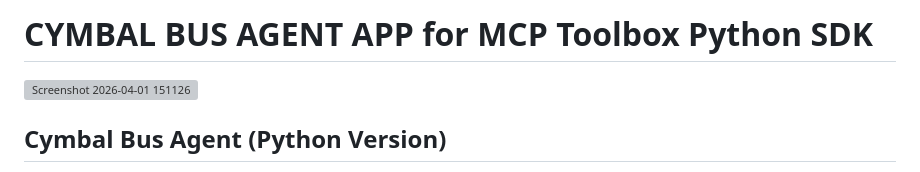
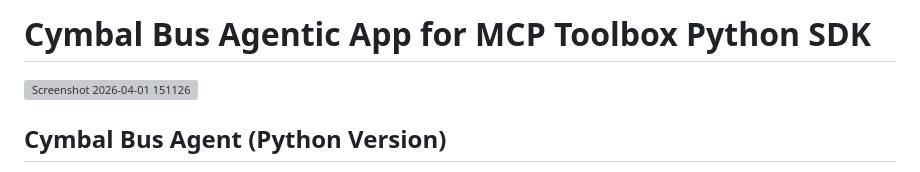
Before and after one commit to MohanMahesh10/cymbal-transit-python, a Markdown page: README.md, the part around the change. Rendered like a GitHub page; grey boxes are pictures that could not be loaded.

```diff
--- a/README.md
+++ b/README.md
@@ -1,4 +1,4 @@
-# CYMBAL BUS AGENT APP for MCP Toolbox Python SDK
+# Cymbal Bus Agentic App for MCP Toolbox Python SDK
 ![Screenshot 2026-04-01 151126](https://github.com/user-attachments/assets/af53cfbf-1760-4f8a-8927-97f9e2415470)
 
 
```
